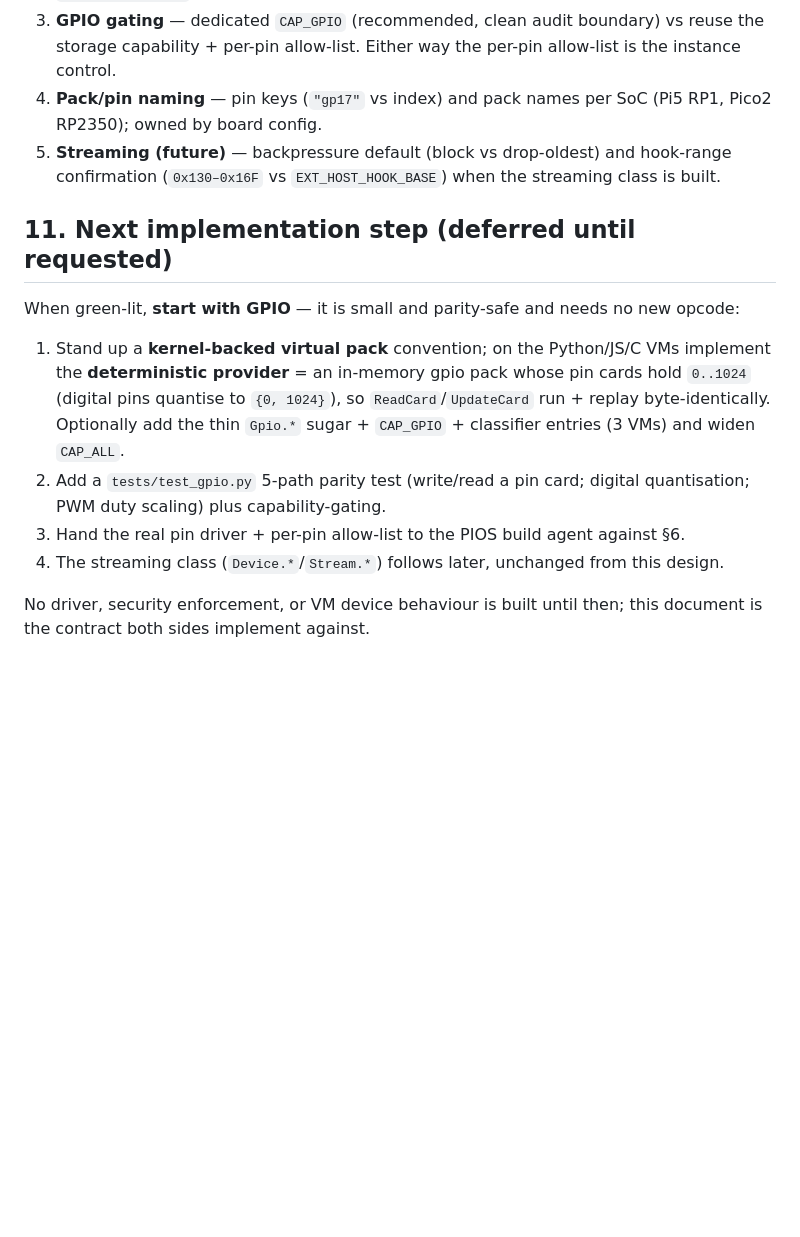
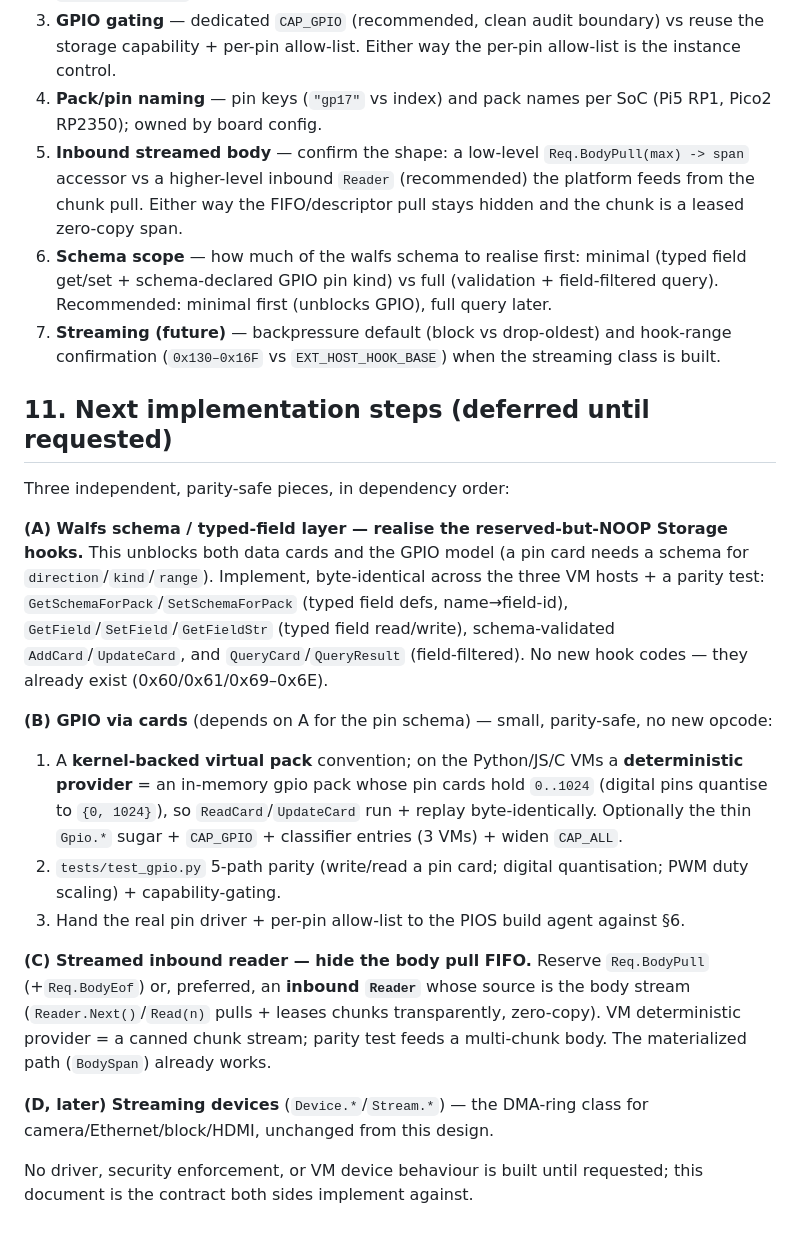
Before and after one commit to WillEastbury/picoscript, a Markdown page: docs/PIOS_DEVICE_BINDINGS.md, the part around one of its changes. GitHub-like rendering; blank space fills up the shorter version.

```diff
--- a/docs/PIOS_DEVICE_BINDINGS.md
+++ b/docs/PIOS_DEVICE_BINDINGS.md
@@ -293,21 +343,47 @@ already-governed card model, so there is no new dangerous primitive to secure.
    instance control.
 4. **Pack/pin naming** — pin keys (`"gp17"` vs index) and pack names per SoC (Pi5 RP1,
    Pico2 RP2350); owned by board config.
-5. **Streaming (future)** — backpressure default (block vs drop-oldest) and hook-range
+5. **Inbound streamed body** — confirm the shape: a low-level `Req.BodyPull(max) -> span`
+   accessor vs a higher-level inbound `Reader` (recommended) the platform feeds from the
+   chunk pull. Either way the FIFO/descriptor pull stays hidden and the chunk is a leased
+   zero-copy span.
+6. **Schema scope** — how much of the walfs schema to realise first: minimal (typed
+   field get/set + schema-declared GPIO pin kind) vs full (validation + field-filtered
+   query). Recommended: minimal first (unblocks GPIO), full query later.
+7. **Streaming (future)** — backpressure default (block vs drop-oldest) and hook-range
    confirmation (`0x130–0x16F` vs `EXT_HOST_HOOK_BASE`) when the streaming class is built.
 
-## 11. Next implementation step (deferred until requested)
+## 11. Next implementation steps (deferred until requested)
 
-When green-lit, **start with GPIO** — it is small and parity-safe and needs no new opcode:
-1. Stand up a **kernel-backed virtual pack** convention; on the Python/JS/C VMs implement
-   the **deterministic provider** = an in-memory gpio pack whose pin cards hold `0..1024`
-   (digital pins quantise to `{0, 1024}`), so `ReadCard`/`UpdateCard` run + replay
-   byte-identically. Optionally add the thin `Gpio.*` sugar + `CAP_GPIO` + classifier
-   entries (3 VMs) and widen `CAP_ALL`.
-2. Add a `tests/test_gpio.py` 5-path parity test (write/read a pin card; digital
-   quantisation; PWM duty scaling) plus capability-gating.
+Three independent, parity-safe pieces, in dependency order:
+
+**(A) Walfs schema / typed-field layer — realise the reserved-but-NOOP Storage hooks.**
+This unblocks both data cards and the GPIO model (a pin card needs a schema for
+`direction`/`kind`/`range`). Implement, byte-identical across the three VM hosts + a
+parity test: `GetSchemaForPack`/`SetSchemaForPack` (typed field defs, name→field-id),
+`GetField`/`SetField`/`GetFieldStr` (typed field read/write), schema-validated
+`AddCard`/`UpdateCard`, and `QueryCard`/`QueryResult` (field-filtered). No new hook codes —
+they already exist (0x60/0x61/0x69–0x6E).
+
+**(B) GPIO via cards** (depends on A for the pin schema) — small, parity-safe, no new
+opcode:
+1. A **kernel-backed virtual pack** convention; on the Python/JS/C VMs a **deterministic
+   provider** = an in-memory gpio pack whose pin cards hold `0..1024` (digital pins
+   quantise to `{0, 1024}`), so `ReadCard`/`UpdateCard` run + replay byte-identically.
+   Optionally the thin `Gpio.*` sugar + `CAP_GPIO` + classifier entries (3 VMs) +
+   widen `CAP_ALL`.
+2. `tests/test_gpio.py` 5-path parity (write/read a pin card; digital quantisation; PWM
+   duty scaling) + capability-gating.
 3. Hand the real pin driver + per-pin allow-list to the PIOS build agent against §6.
-4. The streaming class (`Device.*`/`Stream.*`) follows later, unchanged from this design.
 
-No driver, security enforcement, or VM device behaviour is built until then; this document
-is the contract both sides implement against.
+**(C) Streamed inbound reader — hide the body pull FIFO.** Reserve `Req.BodyPull`
+(+`Req.BodyEof`) or, preferred, an **inbound `Reader`** whose source is the body stream
+(`Reader.Next()`/`Read(n)` pulls + leases chunks transparently, zero-copy). VM
+deterministic provider = a canned chunk stream; parity test feeds a multi-chunk body. The
+materialized path (`BodySpan`) already works.
+
+**(D, later) Streaming devices** (`Device.*`/`Stream.*`) — the DMA-ring class for
+camera/Ethernet/block/HDMI, unchanged from this design.
+
+No driver, security enforcement, or VM device behaviour is built until requested; this
+document is the contract both sides implement against.
```
Also changed, not shown: other parts of docs/PIOS_DEVICE_BINDINGS.md (+50 -0 lines).
